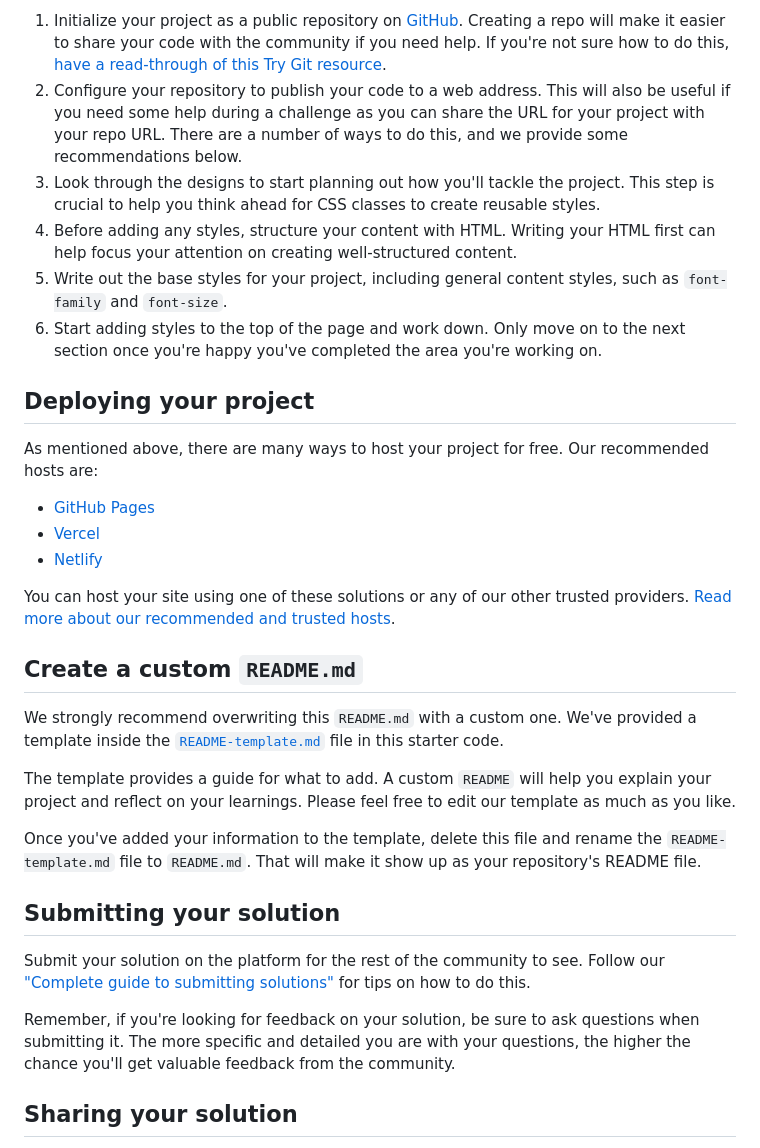
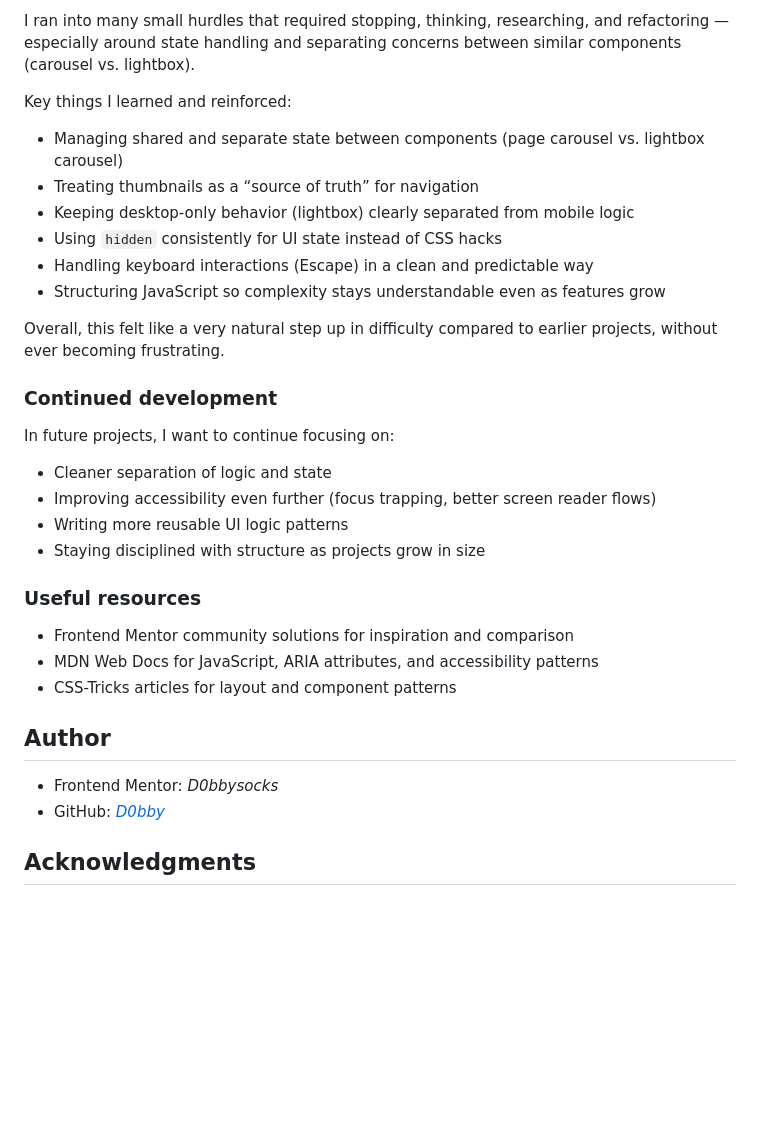
Before and after one commit to D0bbysocks/eCommerce, a Markdown page: README.md, the part around one of its changes. GitHub-like rendering; blank space fills up the shorter version.

```diff
--- a/README.md
+++ b/README.md
@@ -45,34 +55,37 @@ Feel free to use any workflow that you feel comfortable with. Below is a suggest
 
-1. Initialize your project as a public repository on [GitHub](https://github.com/). Creating a repo will make it easier to share your code with the community if you need help. If you're not sure how to do this, [have a read-through of this Try Git resource](https://try.github.io/).
-2. Configure your repository to publish your code to a web address. This will also be useful if you need some help during a challenge as you can share the URL for your project with your repo URL. There are a number of ways to do this, and we provide some recommendations below.
-3. Look through the designs to start planning out how you'll tackle the project. This step is crucial to help you think ahead for CSS classes to create reusable styles.
-4. Before adding any styles, structure your content with HTML. Writing your HTML first can help focus your attention on creating well-structured content.
-5. Write out the base styles for your project, including general content styles, such as `font-family` and `font-size`.
-6. Start adding styles to the top of the page and work down. Only move on to the next section once you're happy you've completed the area you're working on.
+I ran into many small hurdles that required stopping, thinking, researching, and refactoring — especially around state handling and separating concerns between similar components (carousel vs. lightbox).
 
-## Deploying your project
+Key things I learned and reinforced:
 
-As mentioned above, there are many ways to host your project for free. Our recommended hosts are:
+- Managing shared and separate state between components (page carousel vs. lightbox carousel)
+- Treating thumbnails as a “source of truth” for navigation
+- Keeping desktop-only behavior (lightbox) clearly separated from mobile logic
+- Using `hidden` consistently for UI state instead of CSS hacks
+- Handling keyboard interactions (Escape) in a clean and predictable way
+- Structuring JavaScript so complexity stays understandable even as features grow
 
-- [GitHub Pages](https://pages.github.com/)
-- [Vercel](https://vercel.com/)
-- [Netlify](https://www.netlify.com/)
+Overall, this felt like a very natural step up in difficulty compared to earlier projects, without ever becoming frustrating.
 
-You can host your site using one of these solutions or any of our other trusted providers. [Read more about our recommended and trusted hosts](https://medium.com/frontend-mentor/frontend-mentor-trusted-hosting-providers-bf000dfebe).
+### Continued development
 
-## Create a custom `README.md`
+In future projects, I want to continue focusing on:
 
-We strongly recommend overwriting this `README.md` with a custom one. We've provided a template inside the [`README-template.md`](./README-template.md) file in this starter code.
+- Cleaner separation of logic and state
+- Improving accessibility even further (focus trapping, better screen reader flows)
+- Writing more reusable UI logic patterns
+- Staying disciplined with structure as projects grow in size
 
-The template provides a guide for what to add. A custom `README` will help you explain your project and reflect on your learnings. Please feel free to edit our template as much as you like.
+### Useful resources
 
-Once you've added your information to the template, delete this file and rename the `README-template.md` file to `README.md`. That will make it show up as your repository's README file.
+- Frontend Mentor community solutions for inspiration and comparison
+- MDN Web Docs for JavaScript, ARIA attributes, and accessibility patterns
+- CSS-Tricks articles for layout and component patterns
 
-## Submitting your solution
+## Author
 
-Submit your solution on the platform for the rest of the community to see. Follow our ["Complete guide to submitting solutions"](https://medium.com/frontend-mentor/a-complete-guide-to-submitting-solutions-on-frontend-mentor-ac6384162248) for tips on how to do this.
+- Frontend Mentor: *D0bbysocks*
+- GitHub: *[D0bby](https://github.com/D0bbysocks)*
 
-Remember, if you're looking for feedback on your solution, be sure to ask questions when submitting it. The more specific and detailed you are with your questions, the higher the chance you'll get valuable feedback from the community.
 
-## Sharing your solution
+## Acknowledgments
 
```
Also changed, not shown: other parts of README.md (+37 -46 lines), README-template.md (deleted, +0 -115 lines), screenshot.jpg (added), 3 other files.
